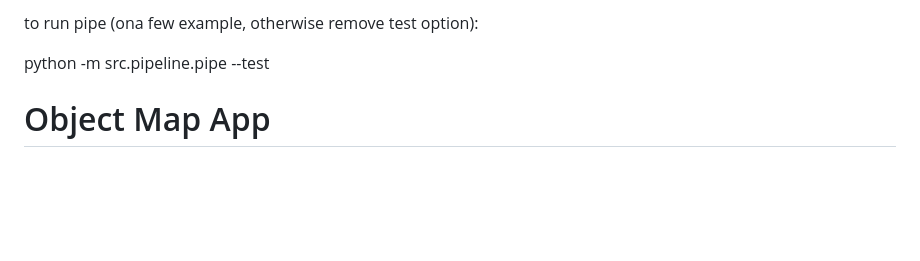
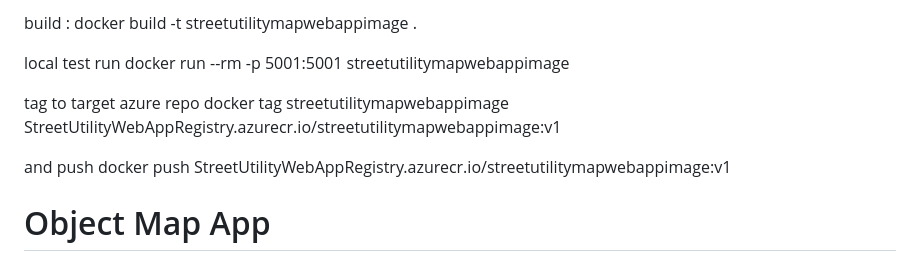
Before and after one commit to AdrienViault/object_map_app, a Markdown page: README.md, the part around the change. Rendered like a GitHub page; blank space fills up the shorter version.

Commit message:
add instructions to create and push docker images in readme

```diff
--- a/README.md
+++ b/README.md
@@ -1,6 +1,14 @@
-to run pipe (ona few example, otherwise remove test option):
+build :
+docker build -t streetutilitymapwebappimage .
 
- python -m src.pipeline.pipe --test
+local test run
+docker run --rm -p 5001:5001 streetutilitymapwebappimage
+
+tag to target azure repo
+docker tag streetutilitymapwebappimage StreetUtilityWebAppRegistry.azurecr.io/streetutilitymapwebappimage:v1
+
+and push
+docker push StreetUtilityWebAppRegistry.azurecr.io/streetutilitymapwebappimage:v1
 
 
 
```
